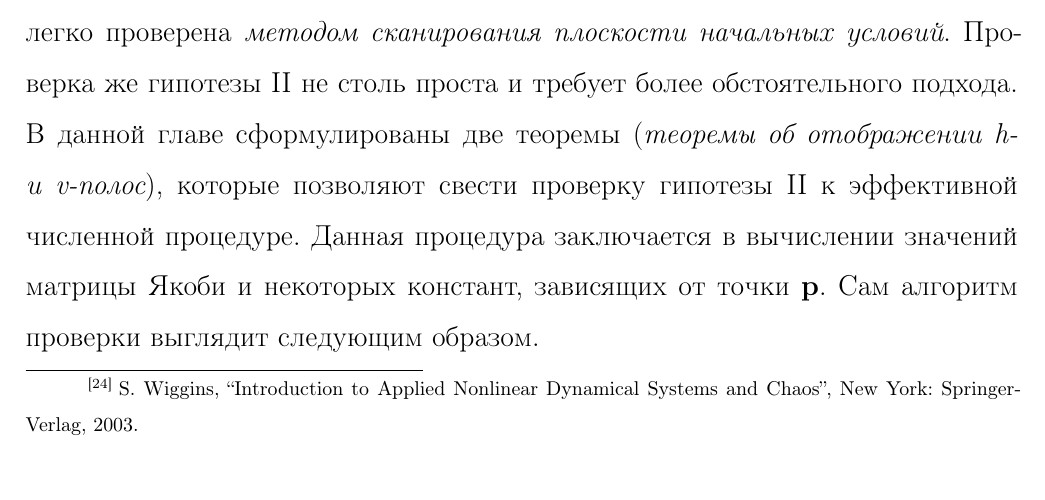
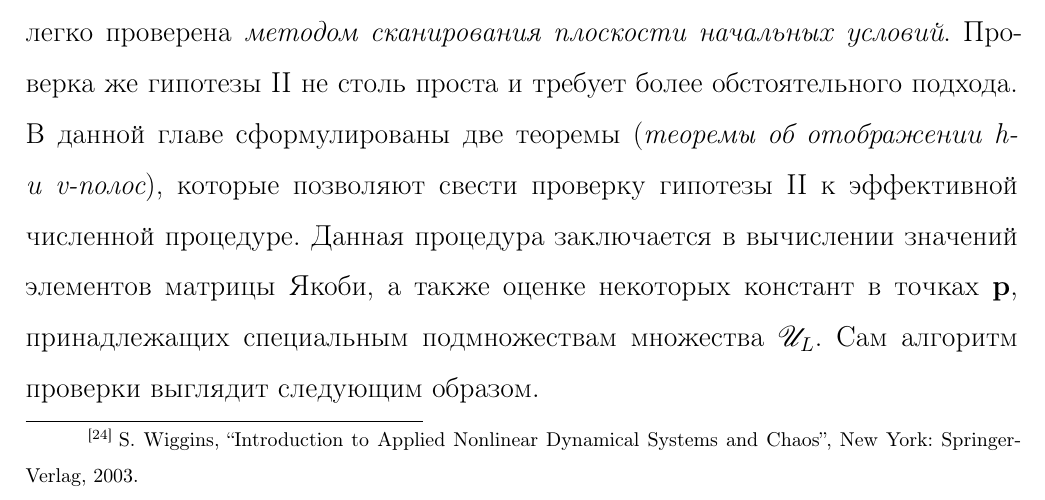
Before and after one commit to josephkott/disser, a LaTeX CV (resume/resume.tex): part of page 15 of 24, cut so that both start at the same text. Compiled offline with pdfLaTeX.

Commit message:
small fixes

```diff
--- a/resume/resume.tex
+++ b/resume/resume.tex
@@ -384,9 +384,7 @@
 При этом гипотеза I может легко проверена {\it методом сканирования плоскости начальных условий}.
 Проверка же гипотезы II не столь проста и требует более обстоятельного подхода.
 В данной главе сформулированы две теоремы ({\it теоремы об отображении h- и v-полос}), которые позволяют свести проверку гипотезы II к эффективной численной процедуре.
-% TODO: fix this!
-% вычисляемых в точках подмножеств множества
-Данная процедура заключается в вычислении значений матрицы Якоби и некоторых констант, зависящих от точки $\vb{p}$.
+Данная процедура заключается в вычислении значений элементов матрицы Якоби, а также оценке некоторых констант в точках $\vb{p}$, принадлежащих специальным подмножествам множества $\mathscr{U}_L$.
 Сам алгоритм проверки выглядит следующим образом.
 
 \begin{algorithm}[H]
```
Also changed, not shown: resume/resume.pdf.
